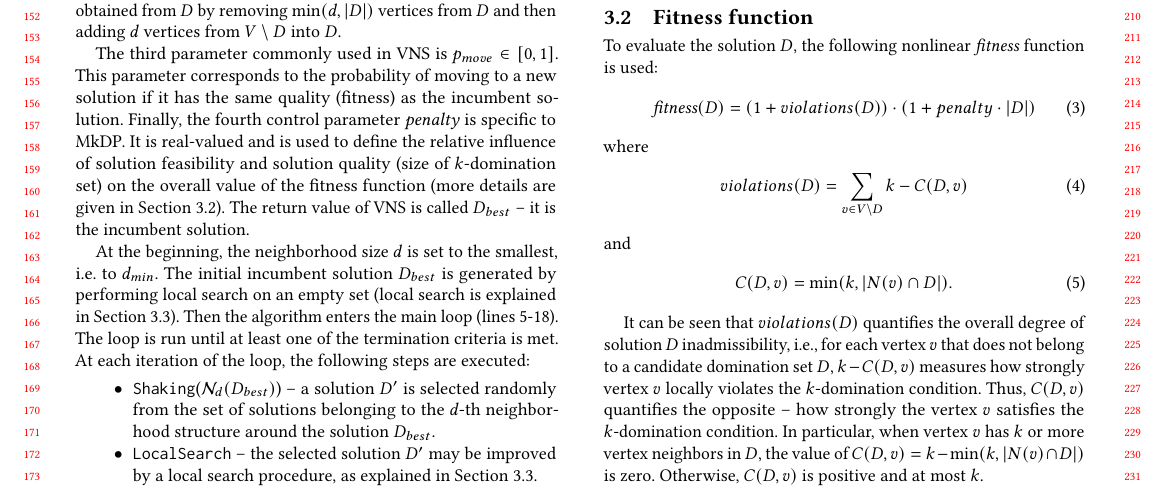
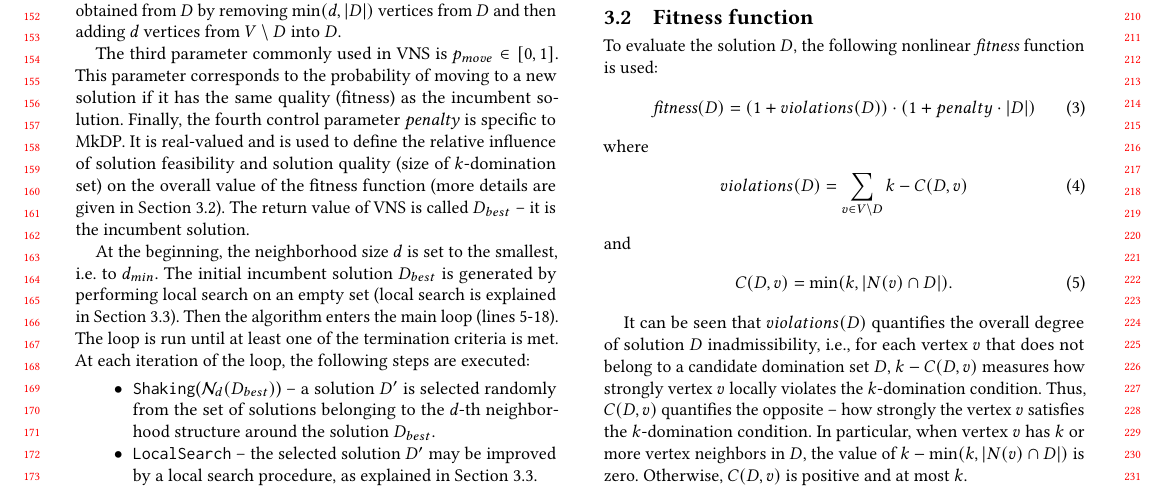
Before and after one commit to mikiMilan/k-domination, a LaTeX paper (doc/gecco_2023_poster.tex): part of page 2 of 7, cut so that both start at the same text. Compiled offline with pdfLaTeX.

Commit message:
corrected the description voil

```diff
--- a/doc/gecco_2023_poster.tex
+++ b/doc/gecco_2023_poster.tex
@@ -302,7 +302,7 @@ In this section, we first give an overview of the variable neighborhood search (
    	 C(D, v) = \min(k, |N(v) \cap D|).
    \end{align}
 
-It can be seen that $violations(D)$ quantifies the overall degree of solution $D$ inadmissibility, i.e., for each vertex $v$ that does not belong to a candidate domination set $D$, $k-C(D, v)$ measures how strongly vertex $v$ locally violates the $k$-domination condition. Thus, $C(D, v)$ quantifies the opposite -- how strongly the vertex $v$ satisfies the $k$-domination condition. In particular, when vertex $v$ has $k$ or more vertex neighbors in $D$, the value of $C(D, v) = k - \min(k, |N(v) \cap D|)$ is zero. Otherwise, $C(D, v)$ is positive and at most $k$.
+It can be seen that $violations(D)$ quantifies the overall degree of solution $D$ inadmissibility, i.e., for each vertex $v$ that does not belong to a candidate domination set $D$, $k-C(D, v)$ measures how strongly vertex $v$ locally violates the $k$-domination condition. Thus, $C(D, v)$ quantifies the opposite -- how strongly the vertex $v$ satisfies the $k$-domination condition. In particular, when vertex $v$ has $k$ or more vertex neighbors in $D$, the value of $k - \min(k, |N(v) \cap D|)$ is zero. Otherwise, $C(D, v)$ is positive and at most $k$.
 
 Therefore, the proposed fitness function evaluates both feasible and infeasible solutions. Since the fitness function is to be minimized, the following three observations can be made about the values of the fitness function:
 \begin{itemize}
```
